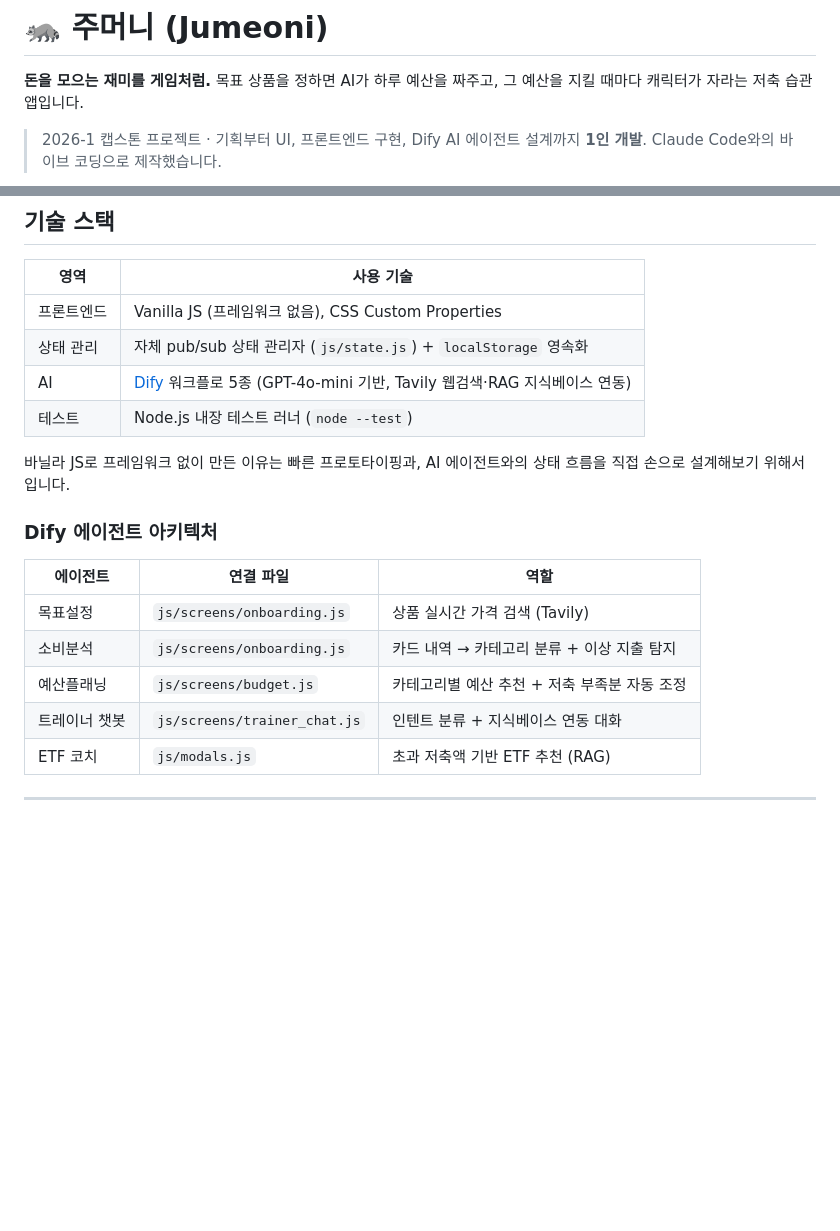
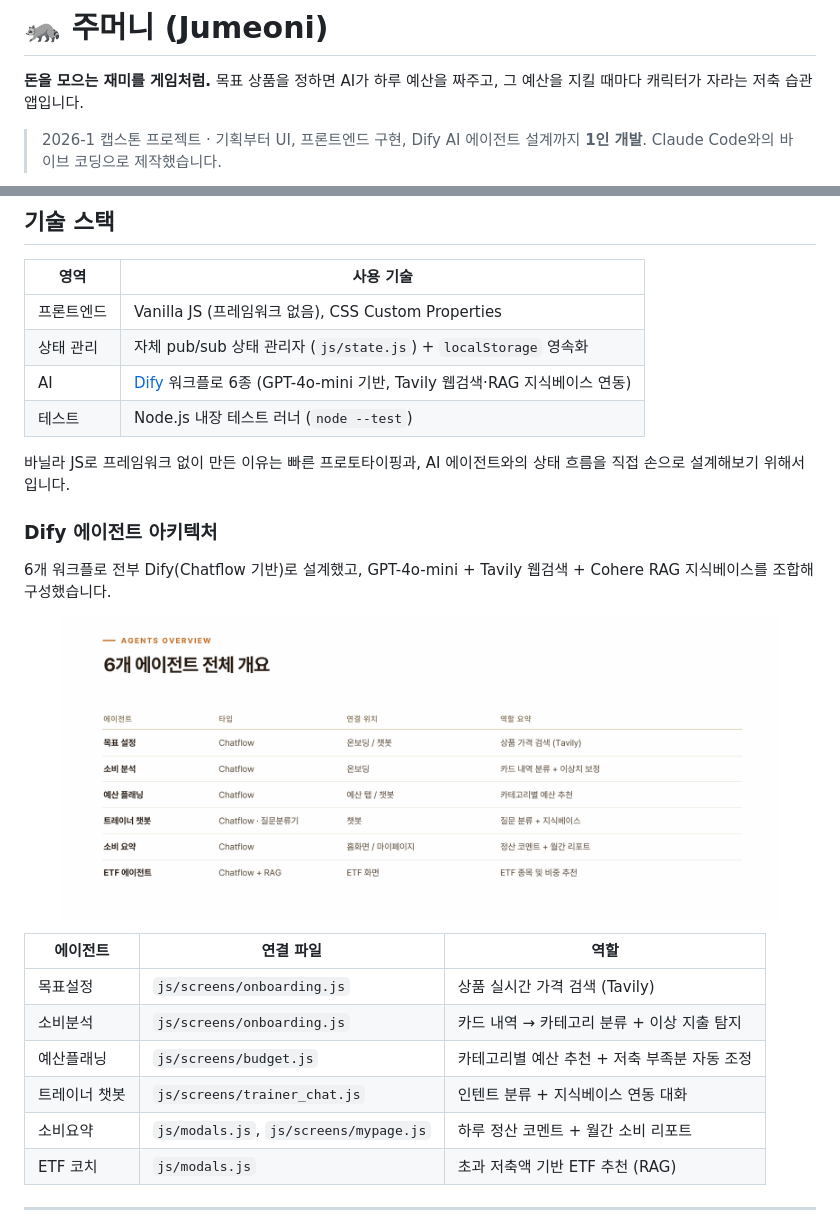
Before and after one commit to hyunbean/ZooMoney, a Markdown page: README.md, 2 parts joined by grey strips. Rendered like a GitHub page; pictures changed too: docs/screenshot-dify-agents.png (added); blank space fills up the shorter version.

```diff
--- a/README.md
+++ b/README.md
@@ -4,5 +4,4 @@
 
 > 2026-1 캡스톤 프로젝트 · 기획부터 UI, 프론트엔드 구현, Dify AI 에이전트 설계까지 **1인 개발**. Claude Code와의 바이브 코딩으로 제작했습니다.
 
-<!-- 스크린샷 추가 예정: 아래 표에 온보딩 / 홈 / 목표 / 커뮤니티 / AI 트레이너 챗봇 화면 캡처를 넣어주세요.
 <p align="center">
@@ -35,12 +35,18 @@
 |---|---|
 | 프론트엔드 | Vanilla JS (프레임워크 없음), CSS Custom Properties |
 | 상태 관리 | 자체 pub/sub 상태 관리자 (`js/state.js`) + `localStorage` 영속화 |
-| AI | [Dify](https://dify.ai) 워크플로 5종 (GPT-4o-mini 기반, Tavily 웹검색·RAG 지식베이스 연동) |
+| AI | [Dify](https://dify.ai) 워크플로 6종 (GPT-4o-mini 기반, Tavily 웹검색·RAG 지식베이스 연동) |
 | 테스트 | Node.js 내장 테스트 러너 (`node --test`) |
 
 바닐라 JS로 프레임워크 없이 만든 이유는 빠른 프로토타이핑과, AI 에이전트와의 상태 흐름을 직접 손으로 설계해보기 위해서입니다.
 
 ### Dify 에이전트 아키텍처
+
+6개 워크플로 전부 Dify(Chatflow 기반)로 설계했고, GPT-4o-mini + Tavily 웹검색 + Cohere RAG 지식베이스를 조합해 구성했습니다.
+
+<p align="center">
+  <img src="docs/screenshot-dify-agents.png" width="720" alt="Dify 에이전트 6종 개요" />
+</p>
 
 | 에이전트 | 연결 파일 | 역할 |
 |---|---|---|
@@ -48,6 +54,7 @@
 | 소비분석 | `js/screens/onboarding.js` | 카드 내역 → 카테고리 분류 + 이상 지출 탐지 |
 | 예산플래닝 | `js/screens/budget.js` | 카테고리별 예산 추천 + 저축 부족분 자동 조정 |
 | 트레이너 챗봇 | `js/screens/trainer_chat.js` | 인텐트 분류 + 지식베이스 연동 대화 |
+| 소비요약 | `js/modals.js`, `js/screens/mypage.js` | 하루 정산 코멘트 + 월간 소비 리포트 |
 | ETF 코치 | `js/modals.js` | 초과 저축액 기반 ETF 추천 (RAG) |
 
 ---
```
Also changed, not shown: other parts of README.md (+5 -4 lines), FEATURES.md (+1 -1 lines), docs/screenshot-chat.png (added), docs/screenshot-home.png (added), docs/screenshot-mypage.png (added), docs/screenshot-piggy.png (added), docs/screenshot-social.png (added).
